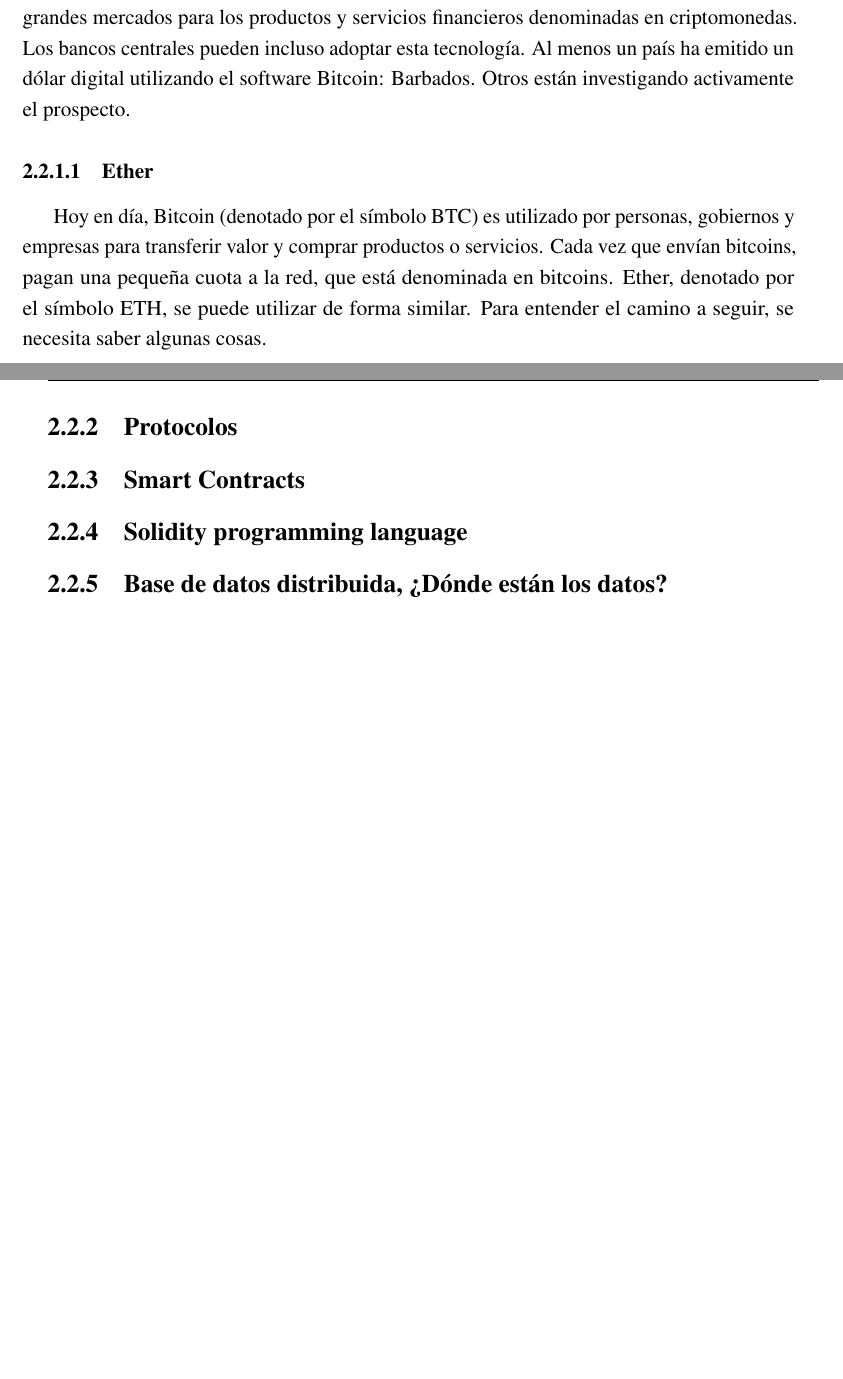
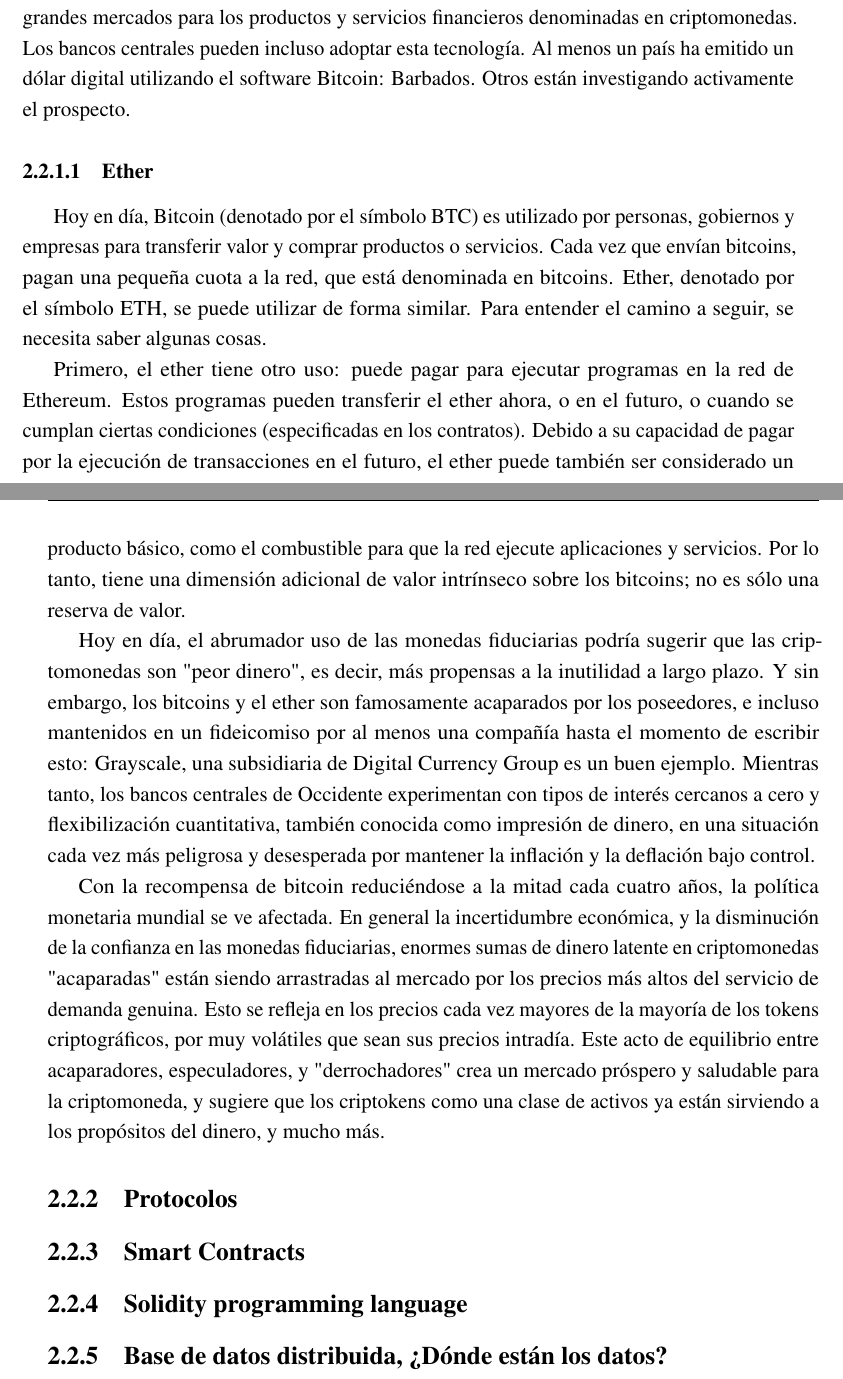
Before and after one commit to Lzok/ethereum-report, a LaTeX thesis (thesis.tex, which reads Chapter2/chapter2.tex): two parts of pages 26 and 27 of 38, joined at a grey line, cut so that both start at the same text, the shorter picture padded with empty space. Compiled offline with pdfLaTeX.

Commit message:
Added ether sub section of chapter 2

```diff
--- a/Chapter2/chapter2.tex
+++ b/Chapter2/chapter2.tex
@@ -142,6 +142,33 @@
 pequeña cuota a la red, que está denominada en bitcoins. Ether, denotado por el símbolo ETH, se
 puede utilizar de forma similar. Para entender el camino a seguir, se necesita saber algunas cosas.
 
+Primero, el ether tiene otro uso: puede pagar para ejecutar programas en la red de Ethereum.
+Estos programas pueden transferir el ether ahora, o en el futuro, o cuando se cumplan ciertas
+condiciones (especificadas en los contratos).
+Debido a su capacidad de pagar por la ejecución de transacciones en el futuro, el ether puede
+también ser considerado un producto básico, como el combustible para que la red ejecute
+aplicaciones y servicios. Por lo tanto, tiene una dimensión adicional de valor intrínseco sobre los
+bitcoins; no es sólo una reserva de valor.
+
+Hoy en día, el abrumador uso de las monedas fiduciarias podría sugerir que
+las criptomonedas son "peor dinero", es decir, más propensas a la inutilidad a largo plazo.
+Y sin embargo, los bitcoins y el ether son famosamente acaparados por los poseedores, e incluso
+mantenidos en un fideicomiso por al menos una compañía hasta el momento de escribir esto:
+Grayscale, una subsidiaria de Digital Currency Group es un buen ejemplo.
+Mientras tanto, los bancos centrales de Occidente experimentan con tipos de interés cercanos a cero
+y flexibilización cuantitativa, también conocida como impresión de dinero, en una situación cada
+vez más peligrosa y desesperada por mantener la inflación y la deflación bajo control.
+
+Con la recompensa de bitcoin reduciéndose a la mitad cada cuatro años, la política monetaria
+mundial se ve afectada. En general la incertidumbre económica, y la disminución de la confianza en
+las monedas fiduciarias, enormes sumas de dinero latente en criptomonedas "acaparadas" están siendo
+arrastradas al mercado por los precios más altos del servicio de demanda genuina. Esto se refleja
+en los precios cada vez mayores de la mayoría de los tokens criptográficos, por muy volátiles que
+sean sus precios intradía. Este acto de equilibrio entre acaparadores, especuladores, y
+"derrochadores" crea un mercado próspero y saludable para la criptomoneda, y sugiere que
+los criptokens como una clase de activos ya están sirviendo a los propósitos del dinero, y mucho
+más.
+
 
 \subsection{Protocolos}
 
```
